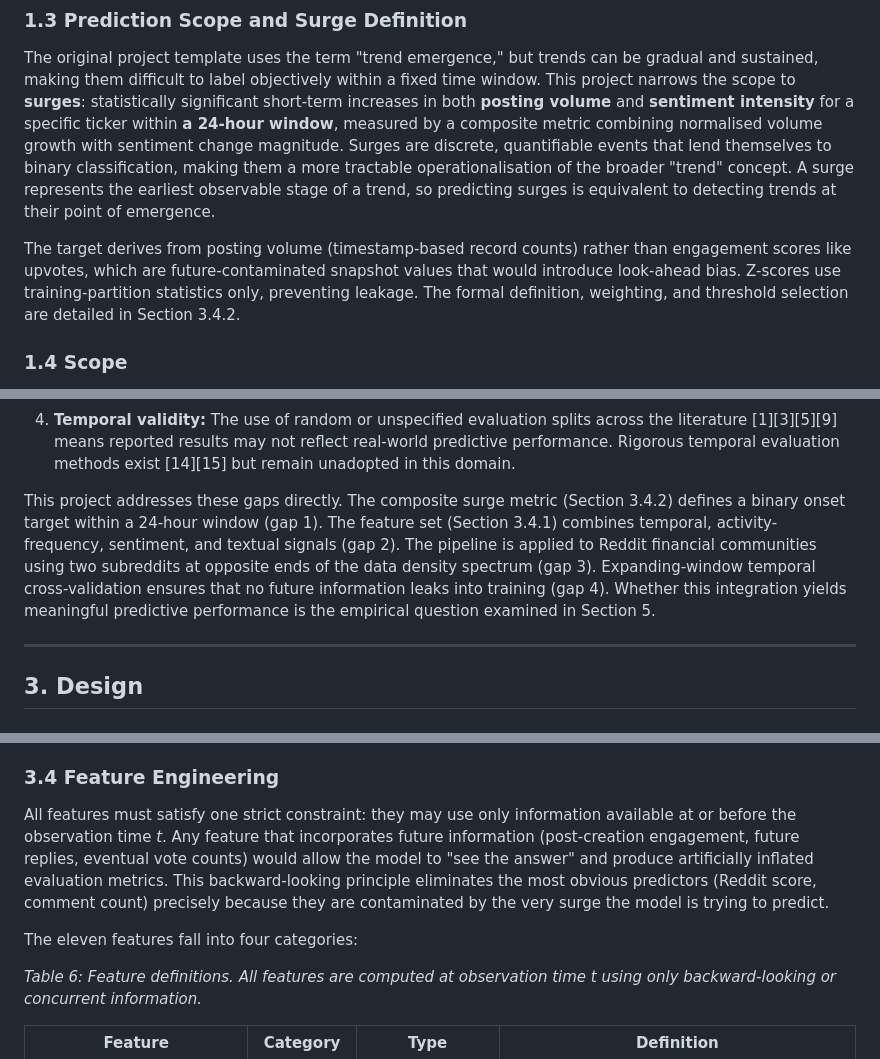
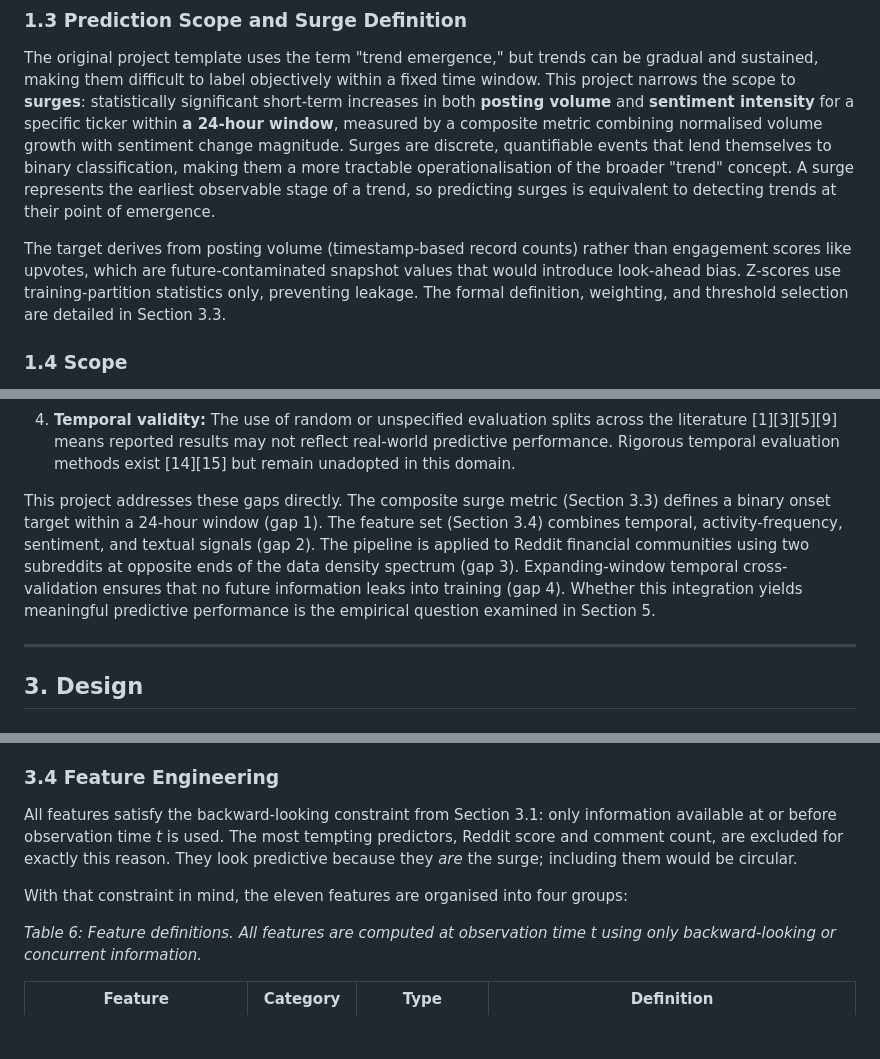
Before and after one commit to yenthanh115/uol-bsc-cm3070-final-project, a Markdown page: reports/04-draft/draft-report-v0.4.5.md, 3 parts joined by grey strips. Rendered like a GitHub page; blank space fills up the shorter version.

```diff
--- a/reports/04-draft/draft-report-v0.4.4.md
+++ b/reports/04-draft/draft-report-v0.4.5.md
@@ -32,7 +32,7 @@ This project explores whether such surges are predictable from the discussion pa
 
 The original project template uses the term "trend emergence," but trends can be gradual and sustained, making them difficult to label objectively within a fixed time window. This project narrows the scope to **surges**: statistically significant short-term increases in both **posting volume** and **sentiment intensity** for a specific ticker within **a 24-hour window**, measured by a composite metric combining normalised volume growth with sentiment change magnitude. Surges are discrete, quantifiable events that lend themselves to binary classification, making them a more tractable operationalisation of the broader "trend" concept. A surge represents the earliest observable stage of a trend, so predicting surges is equivalent to detecting trends at their point of emergence.
 
-The target derives from posting volume (timestamp-based record counts) rather than engagement scores like upvotes, which are future-contaminated snapshot values that would introduce look-ahead bias. Z-scores use training-partition statistics only, preventing leakage. The formal definition, weighting, and threshold selection are detailed in Section 3.4.2.
+The target derives from posting volume (timestamp-based record counts) rather than engagement scores like upvotes, which are future-contaminated snapshot values that would introduce look-ahead bias. Z-scores use training-partition statistics only, preventing leakage. The formal definition, weighting, and threshold selection are detailed in Section 3.3.
 
 ### 1.4 Scope
 
@@ -210,7 +210,7 @@ Four gaps remain unaddressed:
 
 4. **Temporal validity:** The use of random or unspecified evaluation splits across the literature [1][3][5][9] means reported results may not reflect real-world predictive performance. Rigorous temporal evaluation methods exist [14][15] but remain unadopted in this domain.
 
-This project addresses these gaps directly. The composite surge metric (Section 3.4.2) defines a binary onset target within a 24-hour window (gap 1). The feature set (Section 3.4.1) combines temporal, activity-frequency, sentiment, and textual signals (gap 2). The pipeline is applied to Reddit financial communities using two subreddits at opposite ends of the data density spectrum (gap 3). Expanding-window temporal cross-validation ensures that no future information leaks into training (gap 4). Whether this integration yields meaningful predictive performance is the empirical question examined in Section 5.
+This project addresses these gaps directly. The composite surge metric (Section 3.3) defines a binary onset target within a 24-hour window (gap 1). The feature set (Section 3.4) combines temporal, activity-frequency, sentiment, and textual signals (gap 2). The pipeline is applied to Reddit financial communities using two subreddits at opposite ends of the data density spectrum (gap 3). Expanding-window temporal cross-validation ensures that no future information leaks into training (gap 4). Whether this integration yields meaningful predictive performance is the empirical question examined in Section 5.
 
 ---
 
@@ -433,9 +433,9 @@ Records with too few posts in their forward window are excluded because there is
 
 ### 3.4 Feature Engineering
 
-All features must satisfy one strict constraint: they may use only information available at or before the observation time *t*. Any feature that incorporates future information (post-creation engagement, future replies, eventual vote counts) would allow the model to "see the answer" and produce artificially inflated evaluation metrics. This backward-looking principle eliminates the most obvious predictors (Reddit score, comment count) precisely because they are contaminated by the very surge the model is trying to predict.
+All features satisfy the backward-looking constraint from Section 3.1: only information available at or before observation time *t* is used. The most tempting predictors, Reddit score and comment count, are excluded for exactly this reason. They look predictive because they *are* the surge; including them would be circular.
 
-The eleven features fall into four categories:
+With that constraint in mind, the eleven features are organised into four groups:
 
 *Table 6: Feature definitions. All features are computed at observation time t using only backward-looking or concurrent information.*
 
```
Also changed, not shown: other parts of reports/04-draft/draft-report-v0.4.5.md (+19 -14 lines).
